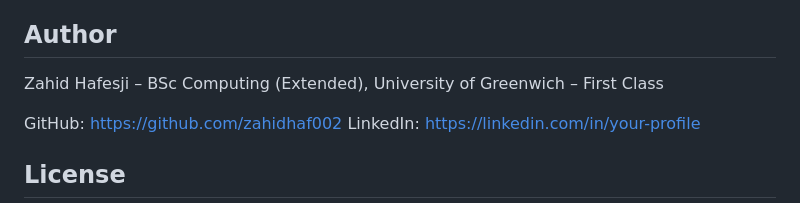
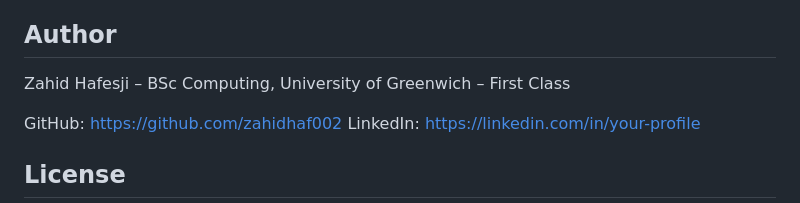
Before and after one commit to zahidhaf002/Lifeflow, a Markdown page: README.md, the part around the change. Rendered like a GitHub page.

Commit message:
Update author degree information in README

```diff
--- a/README.md
+++ b/README.md
@@ -86,7 +86,7 @@ The full project dissertation (12,000+ words) achieved a First Class grade and i
 
 ## Author
 
-Zahid Hafesji – BSc Computing (Extended), University of Greenwich – First Class
+Zahid Hafesji – BSc Computing, University of Greenwich – First Class
 
 GitHub: https://github.com/zahidhaf002
 LinkedIn: https://linkedin.com/in/your-profile
```
